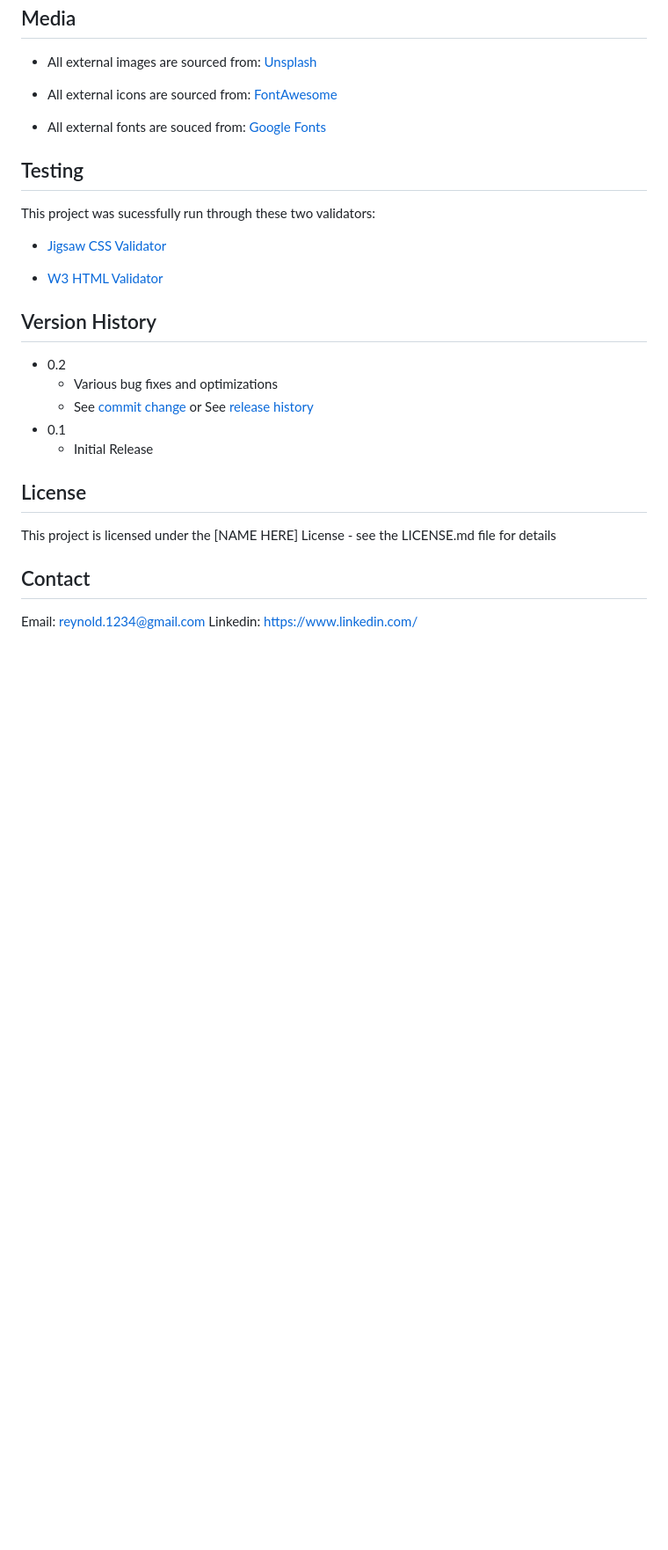
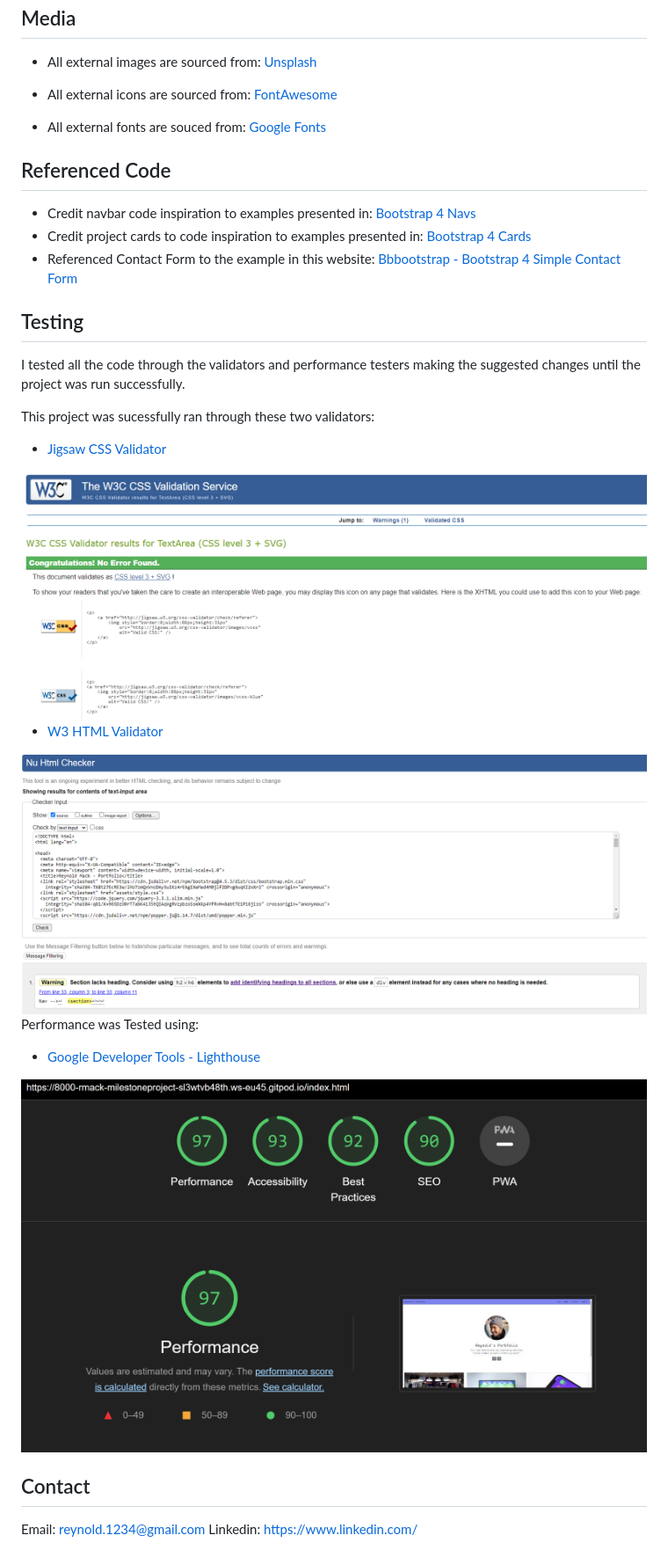
Before and after one commit to R-Mack/Milestone-Project-1---Personal-Portfolio-Website, a Markdown page: README.md, the part around the change printed below. Shown: that part at 88% size. GitHub-like rendering; pictures changed too: assets/images/CSSValidator.png (added), assets/images/HTMLValidator.png (added), assets/images/LighthouseValidator.png (added); blank space fills up the shorter version.

Commit message:
Added to readme: validation screen shots and description, & added live github pages version of the website

```diff
--- a/README.md
+++ b/README.md
@@ -88,25 +89,36 @@ code blocks for commands
 
 * All external fonts are souced from: [Google Fonts](https://fonts.google.com/)
 
+## Referenced Code
+
+* Credit navbar code inspiration to examples presented in: [Bootstrap 4 Navs](https://getbootstrap.com/docs/4.6/components/navs/)
+* Credit project cards to code inspiration to examples presented in: [Bootstrap 4 Cards](https://getbootstrap.com/docs/4.6/components/card/)
+* Referenced Contact Form to the example in this website: [Bbbootstrap - Bootstrap 4 Simple Contact Form](https://bbbootstrap.com/snippets/simple-contact-form-74408136)
+
 ## Testing
 
-This project was sucessfully run through these two validators:
+I tested all the code through the validators and performance testers making the suggested changes until the project was run successfully.
+
+This project was sucessfully ran through these two validators:
 
 * [Jigsaw CSS Validator](https://jigsaw.w3.org/css-validator/validator)
 
+<img src="./assets/images/CSSValidator.png" width="800" height="350" />
+
 * [W3 HTML Validator](https://validator.w3.org/)
 
-## Version History
+<img src="./assets/images/HTMLValidator.png" width="900" height="400" />
 
-* 0.2
-    * Various bug fixes and optimizations
-    * See [commit change]() or See [release history]()
-* 0.1
-    * Initial Release
+Performance was Tested using:
 
-## License
+* [Google Developer Tools - Lighthouse](https://developer.chrome.com/docs/devtools/speed/get-started/)
 
-This project is licensed under the [NAME HERE] License - see the LICENSE.md file for details
+<img src="./assets/images/LighthouseValidator.png" width="800" height="500" />
+
+
+
+
+
 
 ## Contact
 
```
Also changed, not shown: other parts of README.md (+1 -0 lines).
